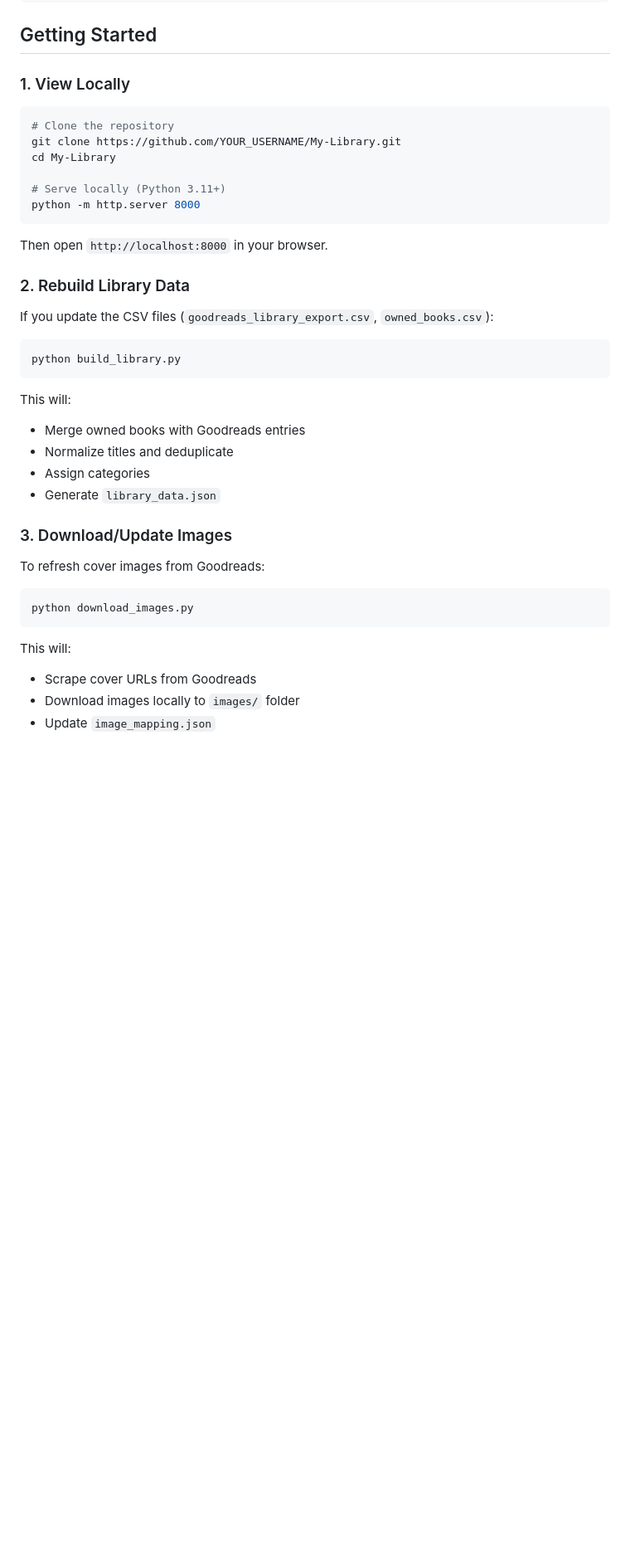
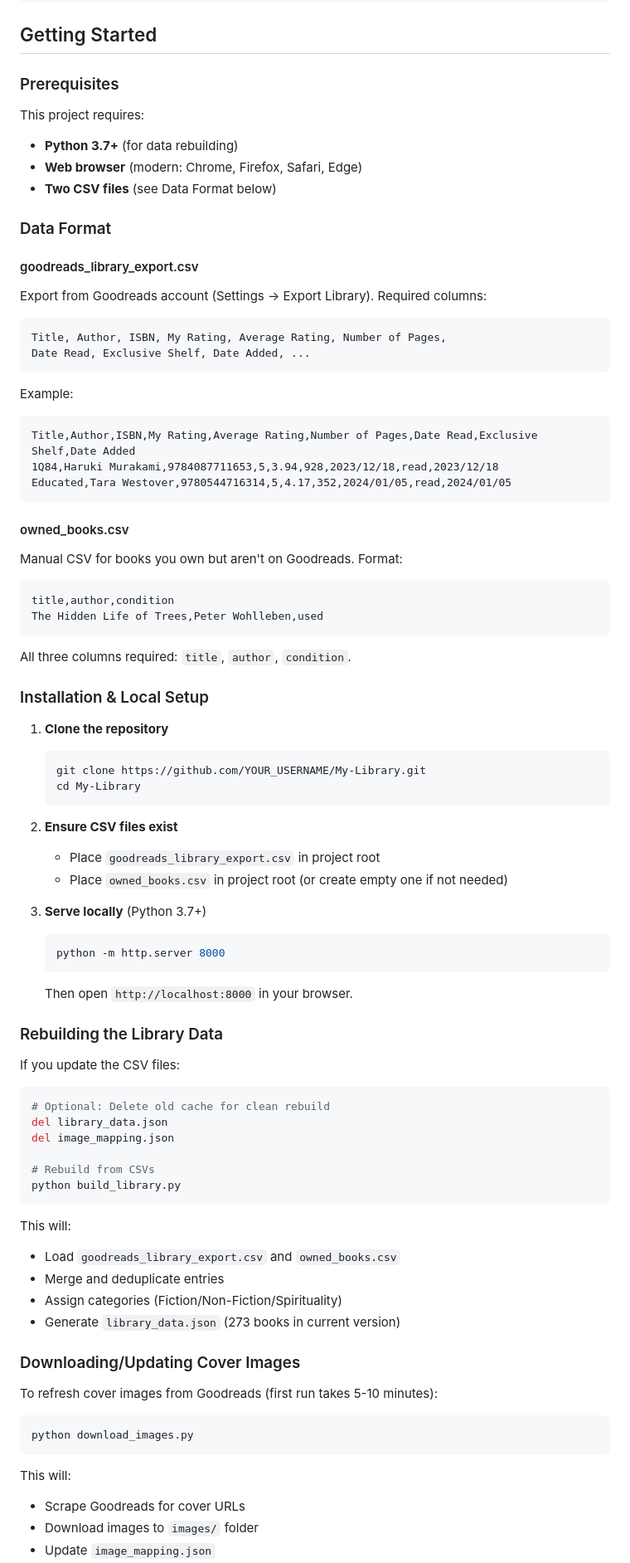
Before and after one commit to EnsieT/My-Library, a Markdown page: README.md, the part around one of its changes. Shown at 83% size. GitHub-like rendering; blank space fills up the shorter version.

Commit message:
docs: Add data format requirements and detailed setup instructions

````diff
--- a/README.md
+++ b/README.md
@@ -57,42 +57,84 @@ A personal book library web application built from Goodreads exports. Browse, se
 
 ## Getting Started
 
-### 1. View Locally
+### Prerequisites
+
+This project requires:
+- **Python 3.7+** (for data rebuilding)
+- **Web browser** (modern: Chrome, Firefox, Safari, Edge)
+- **Two CSV files** (see Data Format below)
+
+### Data Format
+
+#### goodreads_library_export.csv
+Export from Goodreads account (Settings → Export Library). Required columns:
+```
+Title, Author, ISBN, My Rating, Average Rating, Number of Pages,
+Date Read, Exclusive Shelf, Date Added, ...
+```
+
+Example:
+```
+Title,Author,ISBN,My Rating,Average Rating,Number of Pages,Date Read,Exclusive Shelf,Date Added
+1Q84,Haruki Murakami,9784087711653,5,3.94,928,2023/12/18,read,2023/12/18
+Educated,Tara Westover,9780544716314,5,4.17,352,2024/01/05,read,2024/01/05
+```
+
+#### owned_books.csv
+Manual CSV for books you own but aren't on Goodreads. Format:
+```
+title,author,condition
+The Hidden Life of Trees,Peter Wohlleben,used
+```
+
+All three columns required: `title`, `author`, `condition`.
+
+### Installation & Local Setup
+
+1. **Clone the repository**
+   ```bash
+   git clone https://github.com/YOUR_USERNAME/My-Library.git
+   cd My-Library
+   ```
+
+2. **Ensure CSV files exist**
+   - Place `goodreads_library_export.csv` in project root
+   - Place `owned_books.csv` in project root (or create empty one if not needed)
+
+3. **Serve locally** (Python 3.7+)
+   ```bash
+   python -m http.server 8000
+   ```
+   Then open `http://localhost:8000` in your browser.
+
+### Rebuilding the Library Data
+
+If you update the CSV files:
 
 ```bash
-# Clone the repository
-git clone https://github.com/YOUR_USERNAME/My-Library.git
-cd My-Library
+# Optional: Delete old cache for clean rebuild
+del library_data.json
+del image_mapping.json
 
-# Serve locally (Python 3.11+)
-python -m http.server 8000
-```
-
-Then open `http://localhost:8000` in your browser.
-
-### 2. Rebuild Library Data
-
-If you update the CSV files (`goodreads_library_export.csv`, `owned_books.csv`):
-
-```bash
+# Rebuild from CSVs
 python build_library.py
 ```
 
 This will:
-- Merge owned books with Goodreads entries
-- Normalize titles and deduplicate
-- Assign categories
-- Generate `library_data.json`
+- Load `goodreads_library_export.csv` and `owned_books.csv`
+- Merge and deduplicate entries
+- Assign categories (Fiction/Non-Fiction/Spirituality)
+- Generate `library_data.json` (273 books in current version)
 
-### 3. Download/Update Images
+### Downloading/Updating Cover Images
 
-To refresh cover images from Goodreads:
+To refresh cover images from Goodreads (first run takes 5-10 minutes):
 
 ```bash
 python download_images.py
 ```
 
 This will:
-- Scrape cover URLs from Goodreads
-- Download images locally to `images/` folder
+- Scrape Goodreads for cover URLs
+- Download images to `images/` folder
 - Update `image_mapping.json`
````
Also changed, not shown: other parts of README.md (+3 -0 lines).
